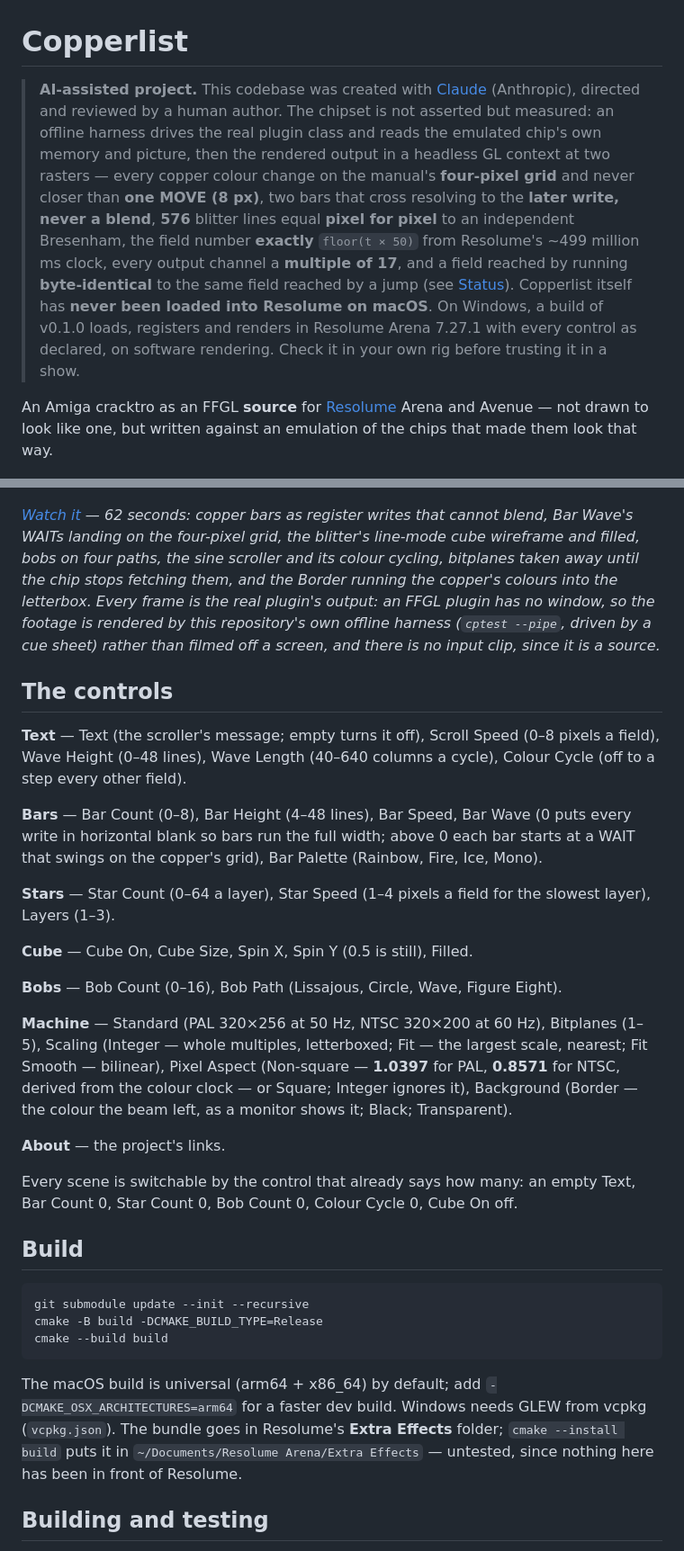
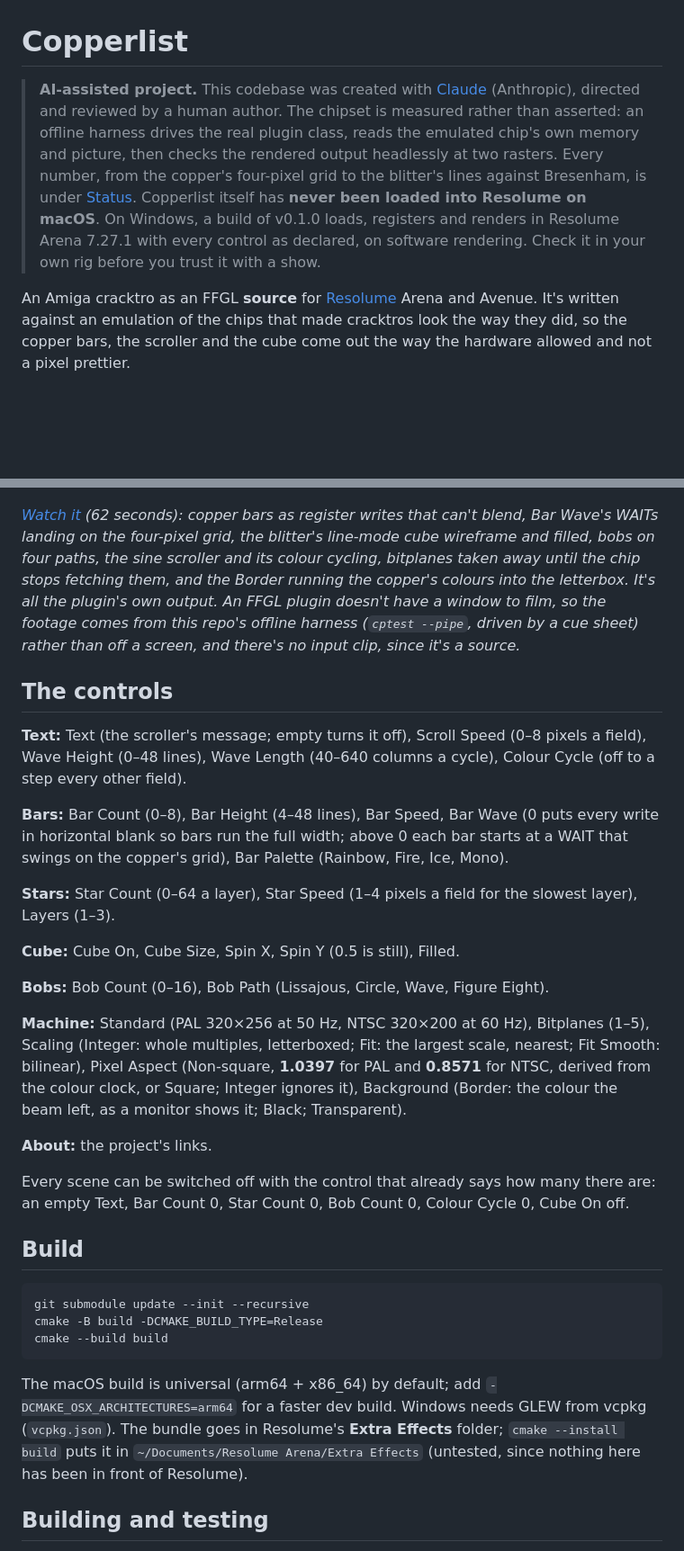
Before and after one commit to stoatworks-labs/copperlist, a Markdown page: README.md, 2 parts joined by grey strips. Shown at 90% size. Rendered like a GitHub page; blank space fills up the shorter version.

```diff
--- a/README.md
+++ b/README.md
@@ -1,24 +1,20 @@
 # Copperlist
 
 > **AI-assisted project.** This codebase was created with [Claude](https://claude.com/claude-code)
-> (Anthropic), directed and reviewed by a human author. The chipset is not
-> asserted but measured: an offline harness drives the real plugin class and
-> reads the emulated chip's own memory and picture, then the rendered output in
-> a headless GL context at two rasters — every copper colour change on the
-> manual's **four-pixel grid** and never closer than **one MOVE (8 px)**, two
-> bars that cross resolving to the **later write, never a blend**, **576**
-> blitter lines equal **pixel for pixel** to an independent Bresenham, the field
-> number **exactly** `floor(t × 50)` from Resolume's ~499 million ms clock,
-> every output channel a **multiple of 17**, and a field reached by running
-> **byte-identical** to the same field reached by a jump (see [Status](#status)).
-> Copperlist itself has **never been loaded into Resolume on macOS**. On
-> Windows, a build of v0.1.0 loads, registers and renders in Resolume Arena
-> 7.27.1 with every control as declared, on software rendering. Check it in
-> your own rig before trusting it in a show.
+> (Anthropic), directed and reviewed by a human author. The chipset is measured
+> rather than asserted: an offline harness drives the real plugin class, reads the
+> emulated chip's own memory and picture, then checks the rendered output headlessly
+> at two rasters. Every number, from the copper's four-pixel grid to the blitter's
+> lines against Bresenham, is under [Status](#status). Copperlist itself has
+> **never been loaded into Resolume on macOS**. On Windows, a build of v0.1.0
+> loads, registers and renders in Resolume Arena 7.27.1 with every control as
+> declared, on software rendering. Check it in your own rig before you trust it
+> with a show.
 
 An Amiga cracktro as an FFGL **source** for [Resolume](https://resolume.com)
-Arena and Avenue — not drawn to look like one, but written against an emulation
-of the chips that made them look that way.
+Arena and Avenue. It's written against an emulation of the chips that made
+cracktros look the way they did, so the copper bars, the scroller and the cube
+come out the way the hardware allowed and not a pixel prettier.
 
 ![Copper bars, a sine scroller, a wireframe cube, bobs and a starfield](docs/hero.png)
 
@@ -109,40 +105,41 @@ emulated machine, so the look cannot cheat.
 
 [![Copperlist — an Amiga cracktro, emulated chip by chip, for Resolume](docs/video-thumb.png)](https://www.youtube.com/watch?v=uf_rALgbo2w)
 
-*[Watch it](https://www.youtube.com/watch?v=uf_rALgbo2w) — 62 seconds: copper bars as register writes that cannot blend, Bar Wave's WAITs landing on the four-pixel grid, the blitter's line-mode cube wireframe and filled, bobs on four paths, the sine scroller and its colour cycling, bitplanes taken away until the chip stops fetching them, and the Border running the copper's colours into the letterbox. Every frame is the real plugin's output: an FFGL plugin has no window,
-so the footage is rendered by this repository's own offline harness
-(`cptest --pipe`, driven by a cue sheet) rather than filmed off a screen, and
-there is no input clip, since it is a source.*
+*[Watch it](https://www.youtube.com/watch?v=uf_rALgbo2w) (62 seconds): copper bars as register writes that can't blend, Bar Wave's WAITs landing on the four-pixel grid, the blitter's line-mode cube wireframe and filled, bobs on four paths, the sine scroller and its colour cycling, bitplanes taken away until the chip stops fetching them, and the Border running the copper's colours into the letterbox. It's all the plugin's own output. An FFGL plugin doesn't have a window to film,
+so the footage comes from this repo's offline harness
+(`cptest --pipe`, driven by a cue sheet) rather than off a screen, and
+there's no input clip, since it's a source.*
 
 ## The controls
 
-**Text** — Text (the scroller's message; empty turns it off), Scroll Speed
+**Text:** Text (the scroller's message; empty turns it off), Scroll Speed
 (0–8 pixels a field), Wave Height (0–48 lines), Wave Length (40–640 columns a
 cycle), Colour Cycle (off to a step every other field).
 
-**Bars** — Bar Count (0–8), Bar Height (4–48 lines), Bar Speed, Bar Wave (0 puts
+**Bars:** Bar Count (0–8), Bar Height (4–48 lines), Bar Speed, Bar Wave (0 puts
 every write in horizontal blank so bars run the full width; above 0 each bar
 starts at a WAIT that swings on the copper's grid), Bar Palette (Rainbow,
 Fire, Ice, Mono).
 
-**Stars** — Star Count (0–64 a layer), Star Speed (1–4 pixels a field for the
+**Stars:** Star Count (0–64 a layer), Star Speed (1–4 pixels a field for the
 slowest layer), Layers (1–3).
 
-**Cube** — Cube On, Cube Size, Spin X, Spin Y (0.5 is still), Filled.
+**Cube:** Cube On, Cube Size, Spin X, Spin Y (0.5 is still), Filled.
 
-**Bobs** — Bob Count (0–16), Bob Path (Lissajous, Circle, Wave, Figure Eight).
+**Bobs:** Bob Count (0–16), Bob Path (Lissajous, Circle, Wave, Figure Eight).
 
-**Machine** — Standard (PAL 320×256 at 50 Hz, NTSC 320×200 at 60 Hz),
-Bitplanes (1–5), Scaling (Integer — whole multiples, letterboxed; Fit — the
-largest scale, nearest; Fit Smooth — bilinear), Pixel Aspect (Non-square —
-**1.0397** for PAL, **0.8571** for NTSC, derived from the colour clock — or
-Square; Integer ignores it), Background (Border — the colour the beam left, as
+**Machine:** Standard (PAL 320×256 at 50 Hz, NTSC 320×200 at 60 Hz),
+Bitplanes (1–5), Scaling (Integer: whole multiples, letterboxed; Fit: the
+largest scale, nearest; Fit Smooth: bilinear), Pixel Aspect (Non-square,
+**1.0397** for PAL and **0.8571** for NTSC, derived from the colour clock, or
+Square; Integer ignores it), Background (Border: the colour the beam left, as
 a monitor shows it; Black; Transparent).
 
-**About** — the project's links.
+**About:** the project's links.
 
-Every scene is switchable by the control that already says how many: an empty
-Text, Bar Count 0, Star Count 0, Bob Count 0, Colour Cycle 0, Cube On off.
+Every scene can be switched off with the control that already says how many
+there are: an empty Text, Bar Count 0, Star Count 0, Bob Count 0, Colour Cycle
+0, Cube On off.
 
 ## Build
 
@@ -154,7 +151,7 @@ The macOS build is universal (arm64 + x86_64) by default; add
 `-DCMAKE_OSX_ARCHITECTURES=arm64` for a faster dev build. Windows needs GLEW
 from vcpkg (`vcpkg.json`). The bundle goes in Resolume's **Extra Effects**
 folder; `cmake --install build` puts it in `~/Documents/Resolume Arena/Extra
-Effects` — untested, since nothing here has been in front of Resolume.
+Effects` (untested, since nothing here has been in front of Resolume).
 
 ## Building and testing
 
```
Also changed, not shown: other parts of README.md (+41 -42 lines), docs/USER-GUIDE.md (+74 -67 lines).
